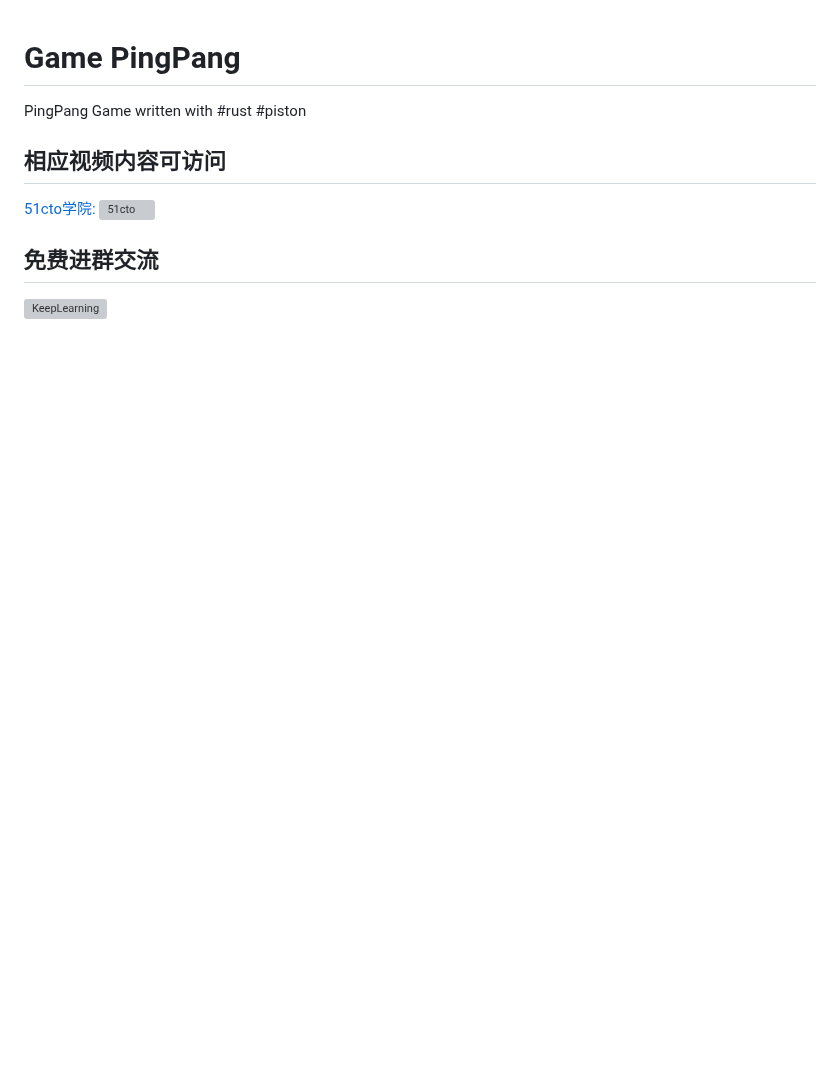
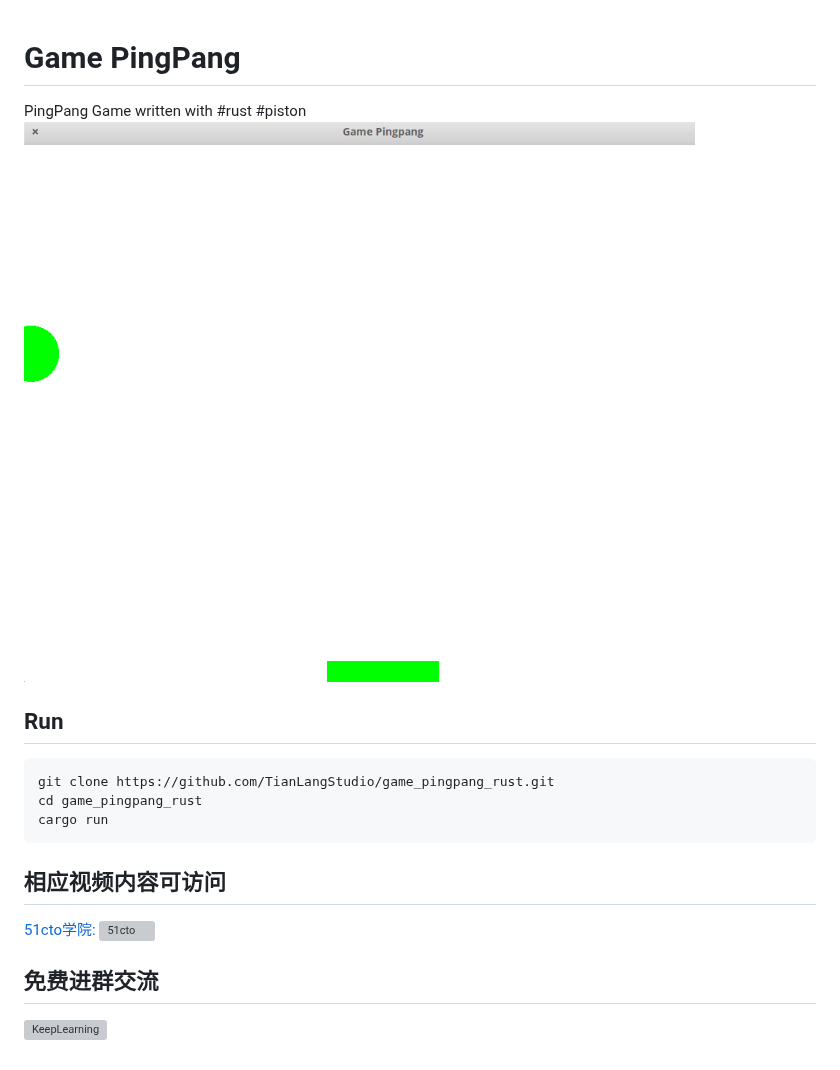
Before and after one commit to TianLangStudio/game_pingpang_rust, a Markdown page: README.md, the part around the change. Drawn GitHub-style; pictures changed too: images/pingpang-game-rust.png (added); blank space fills up the shorter version; grey boxes are pictures that could not be loaded.

Commit message:
add images

````diff
--- a/README.md
+++ b/README.md
@@ -1,7 +1,14 @@
 # Game PingPang
 
 PingPang Game written with #rust #piston
+![Ping Pang Game](https://raw.githubusercontent.com/TianLangStudio/game_pingpang_rust/master/images/pingpang-game-rust.png)
 
+## Run
+```
+git clone https://github.com/TianLangStudio/game_pingpang_rust.git
+cd game_pingpang_rust
+cargo run
+```
 ## 相应视频内容可访问
 [51cto学院:](https://edu.51cto.com/sd/aca72)
 ![51cto](https://img-blog.csdnimg.cn/20190908101845295.png)
````
